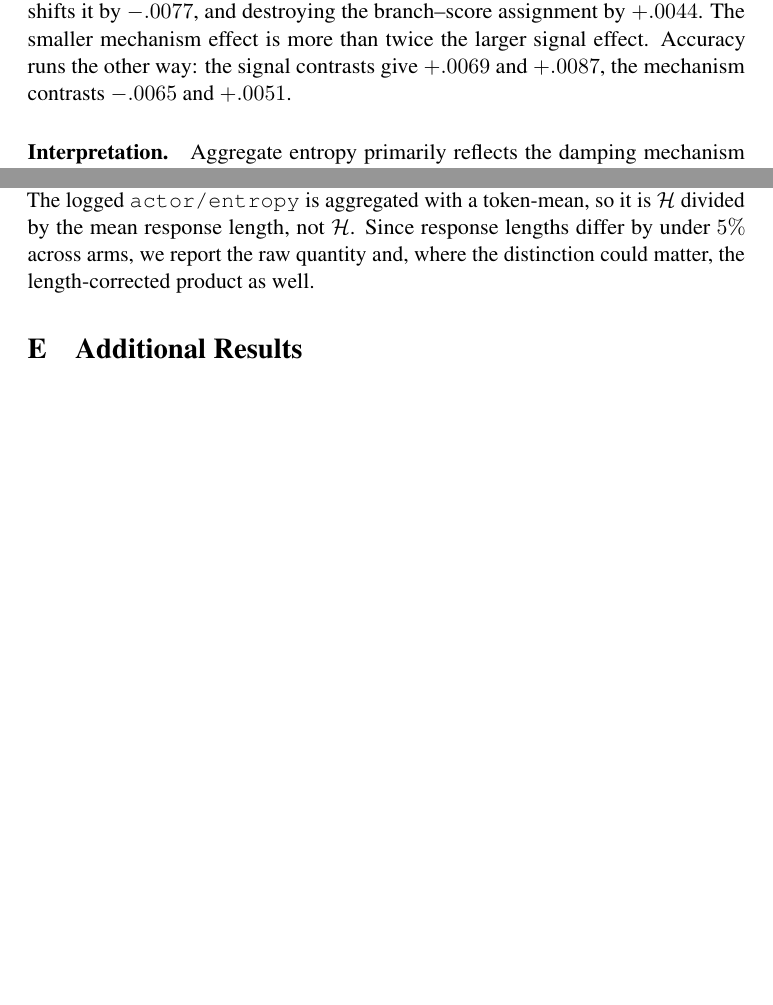
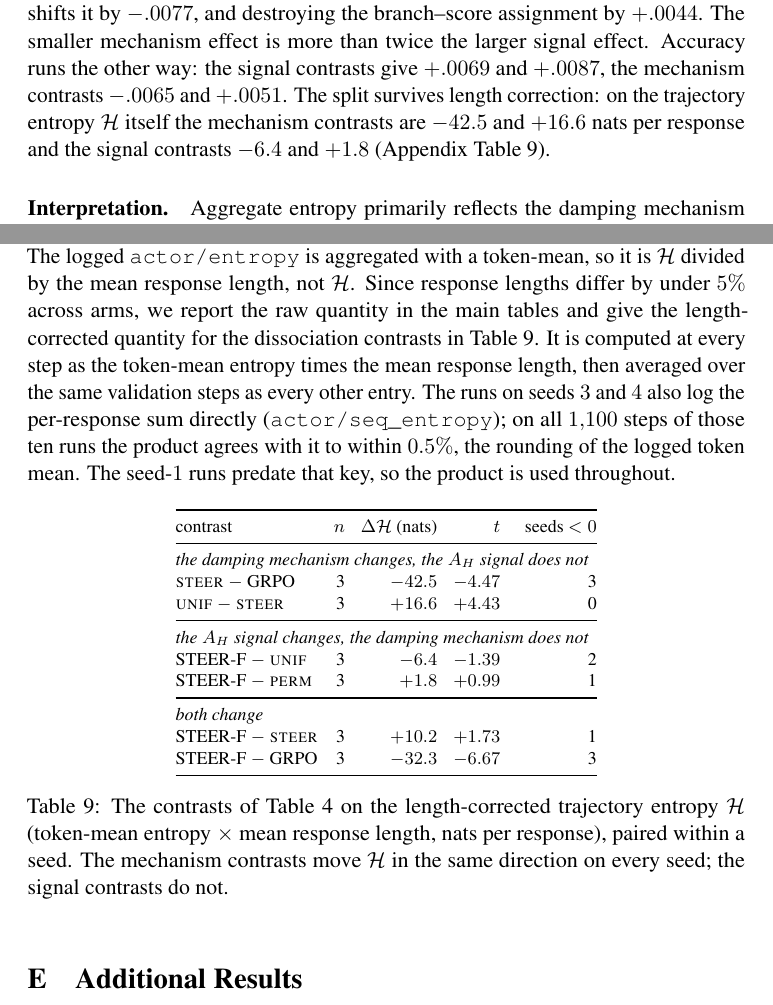
Before and after one commit to Parkdev22222/entropy_collapse, a LaTeX paper (paper/steerf.tex): two parts of pages 11 and 32 of 53 before the commit and two parts of pages 11 and 33 of 54 after it, joined at a grey line, cut so that both start at the same text, the shorter picture padded with empty space. Compiled offline with pdfLaTeX; a LaTeX package or settings file that is missing is left out.

Commit message:
paper: report the dissociation on length-corrected trajectory entropy
The appendix promised the length-corrected product "where the distinction
could matter" but never reported it. analyze_seeds.py now forms
H_traj = token-mean entropy x mean response length at every step and pairs
it like every other metric; the product agrees with the logged per-sequence
sum (actor/seq_entropy) to within 0.5% on all 1,100 steps of the seed-3/4
runs, and the seed-1 runs predate that key.

The split holds on H_traj: mechanism contrasts -42.5 (t -4.47) and +16.6
(t 4.43) nats per response, same sign on every seed; signal contrasts -6.4
(t -1.39) and +1.8 (t 0.99). One sentence in Section 6.1, the caveat
paragraph rewritten, and Table tab:htraj in the appendix. Existing macros
are byte-identical; only htraj macros are added.

Co-Authored-By: Claude Opus 5.5 <noreply@anthropic.com>
Claude-Session: https://claude.ai/code/session_014wUL1tA6wZVXuNL5VhD9mB

```diff
--- a/paper/steerf.tex
+++ b/paper/steerf.tex
@@ -572,7 +572,11 @@ $\num{Csigneduniformentropy}$, and destroying the branch--score assignment by
 $\num{Csignedpermutedentropy}$. The smaller mechanism effect is more than twice the
 larger signal effect. Accuracy runs the other way: the signal contrasts give
 $\num{Csigneduniformacc}$ and $\num{Csignedpermutedacc}$, the mechanism contrasts
-$\num{Csteergrpoacc}$ and $\num{Cuniformsteeracc}$.
+$\num{Csteergrpoacc}$ and $\num{Cuniformsteeracc}$. The split survives length
+correction: on the trajectory entropy $\Htraj$ itself the mechanism contrasts are
+$\num{Csteergrpohtraj}$ and $\num{Cuniformsteerhtraj}$ nats per response and the
+signal contrasts $\num{Csigneduniformhtraj}$ and $\num{Csignedpermutedhtraj}$
+(Appendix Table~\ref{tab:htraj}).
 
 \paragraph{Interpretation.} Aggregate entropy primarily reflects the damping mechanism
 rather than the branch-specific $\AH$ signal, which is the dissociation the zero sum
@@ -1722,8 +1726,42 @@ different questions and we are explicit about which is in use.
 One instrumentation caveat propagates into every entropy number we report. The
 logged \texttt{actor/entropy} is aggregated with a token-mean, so it is
 $\Htraj$ divided by the mean response length, not $\Htraj$. Since response lengths
-differ by under $5\%$ across arms, we report the raw quantity and, where the
-distinction could matter, the length-corrected product as well.
+differ by under $5\%$ across arms, we report the raw quantity in the main tables and
+give the length-corrected quantity for the dissociation contrasts in
+Table~\ref{tab:htraj}. It is computed at every step as the token-mean entropy times
+the mean response length, then averaged over the same validation steps as every other
+entry. The runs on seeds $3$ and $4$ also log the per-response sum directly
+(\texttt{actor/seq\_entropy}); on all $1{,}100$ steps of those ten runs the product
+agrees with it to within $0.5\%$, the rounding of the logged token mean. The seed-$1$
+runs predate that key, so the product is used throughout.
+
+\begin{table}[h]
+\centering
+\footnotesize
+\setlength{\tabcolsep}{4pt}
+\begin{tabular}{@{}lrrrr@{}}
+\toprule
+contrast & $n$ & $\Delta\Htraj$ (nats) & $t$ & seeds $<0$ \\
+\midrule
+\multicolumn{5}{@{}l}{\emph{the damping mechanism changes, the $\AH$ signal does not}} \\
+\textsc{steer} $-$ GRPO & \num{Nsteergrpo} & $\num{Csteergrpohtraj}$ & $\num{Tsteergrpohtraj}$ & \num{CNegsteergrpohtraj} \\
+\textsc{unif} $-$ \textsc{steer} & \num{Nuniformsteer} & $\num{Cuniformsteerhtraj}$ & $\num{Tuniformsteerhtraj}$ & \num{CNeguniformsteerhtraj} \\
+\midrule
+\multicolumn{5}{@{}l}{\emph{the $\AH$ signal changes, the damping mechanism does not}} \\
+STEER-F $-$ \textsc{unif} & \num{Nsigneduniform} & $\num{Csigneduniformhtraj}$ & $\num{Tsigneduniformhtraj}$ & \num{CNegsigneduniformhtraj} \\
+STEER-F $-$ \textsc{perm} & \num{Nsignedpermuted} & $\num{Csignedpermutedhtraj}$ & $\num{Tsignedpermutedhtraj}$ & \num{CNegsignedpermutedhtraj} \\
+\midrule
+\multicolumn{5}{@{}l}{\emph{both change}} \\
+STEER-F $-$ \textsc{steer} & \num{Nsignedsteer} & $\num{Csignedsteerhtraj}$ & $\num{Tsignedsteerhtraj}$ & \num{CNegsignedsteerhtraj} \\
+STEER-F $-$ GRPO & \num{Nsignedgrpo} & $\num{Csignedgrpohtraj}$ & $\num{Tsignedgrpohtraj}$ & \num{CNegsignedgrpohtraj} \\
+\bottomrule
+\end{tabular}
+\caption{The contrasts of Table~\ref{tab:entropy} on the length-corrected
+trajectory entropy $\Htraj$ (token-mean entropy $\times$ mean response length,
+nats per response), paired within a seed. The mechanism contrasts move $\Htraj$ in the
+same direction on every seed; the signal contrasts do not.}
+\label{tab:htraj}
+\end{table}
 
 
 \section{Additional Results}
```
Also changed, not shown: results/numbers.tex (+42 -0 lines), paper/steerf.pdf, 1 other file.
